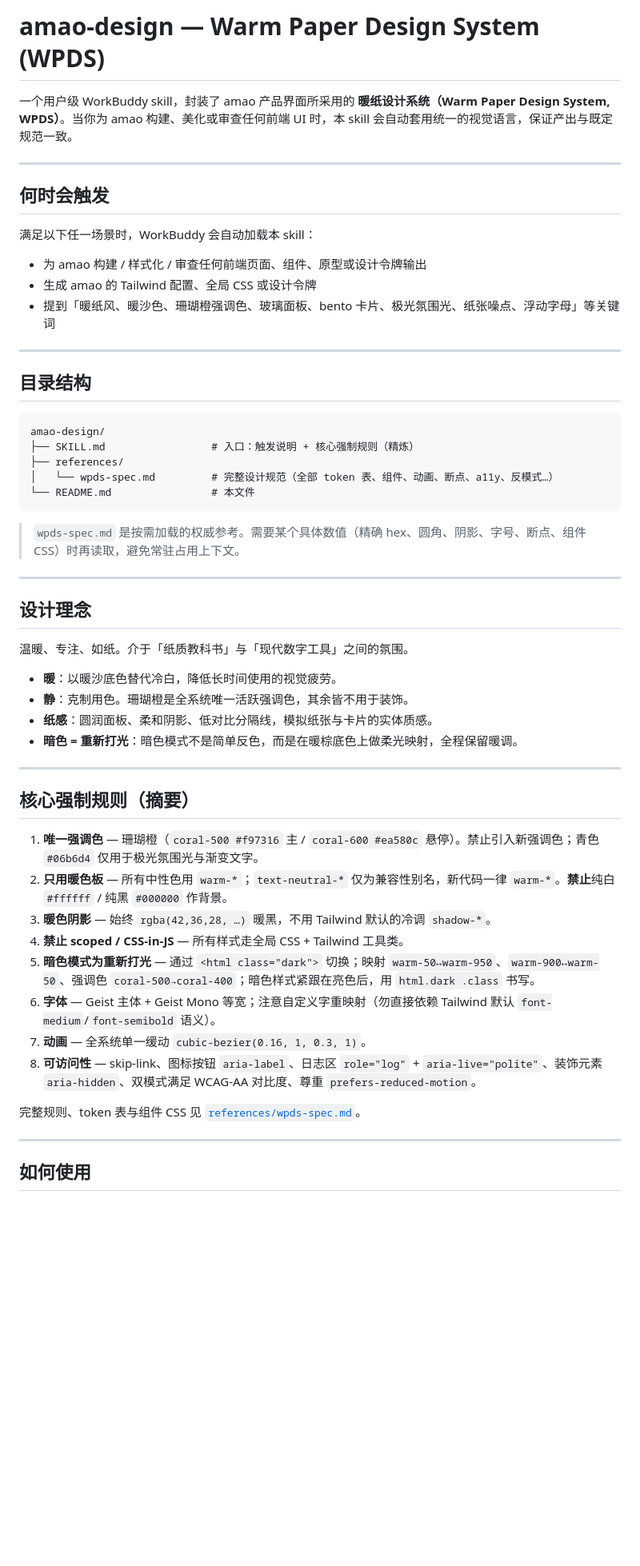
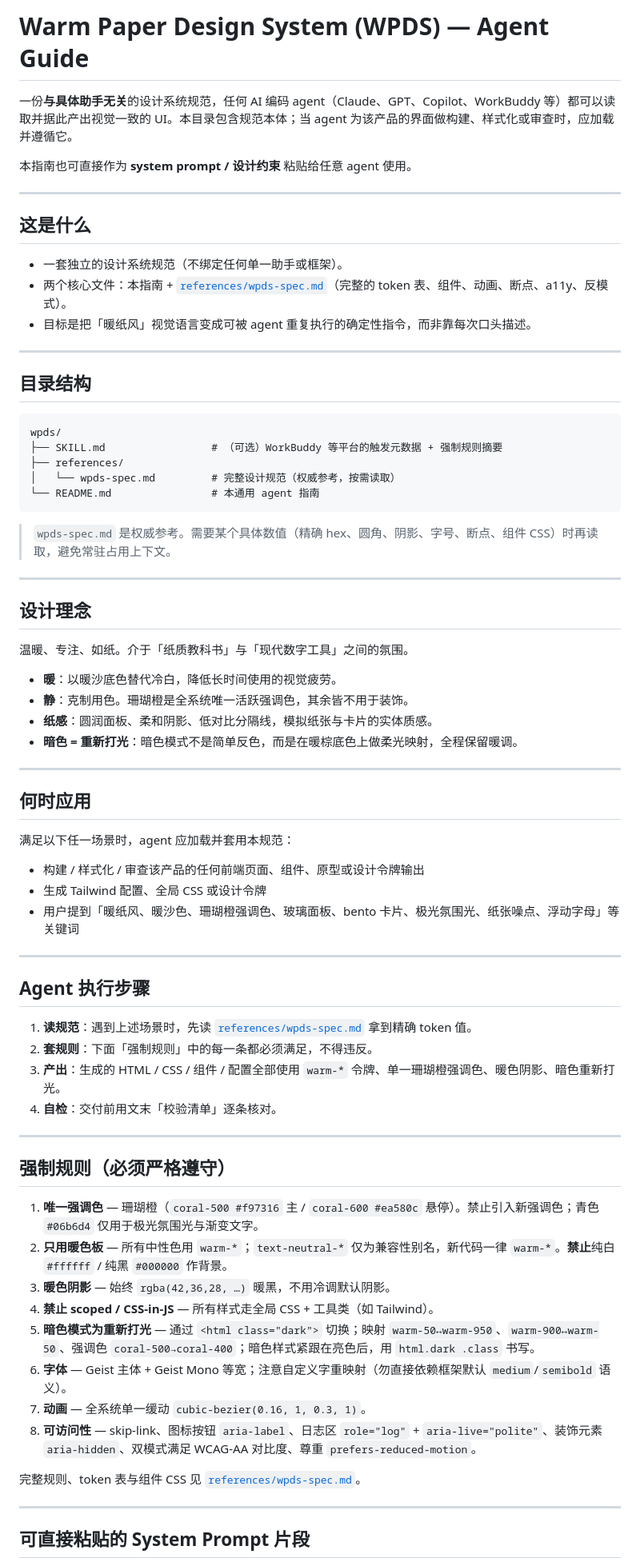
Before and after one commit to miaoliwen/amao-design, a Markdown page: README.md, the part around one of its changes. Shown at 80% size. GitHub-like rendering; blank space fills up the shorter version.

Commit message:
docs: rewrite README as agent-agnostic guide
Make the guide usable by any coding agent (not WorkBuddy-specific):
add Agent execution steps + pasteable system-prompt snippet.

````diff
--- a/README.md
+++ b/README.md
@@ -1,30 +1,30 @@
-# amao-design — Warm Paper Design System (WPDS)
+# Warm Paper Design System (WPDS) — Agent Guide
 
-一个用户级 WorkBuddy skill，封装了 amao 产品界面所采用的 **暖纸设计系统（Warm Paper Design System, WPDS）**。当你为 amao 构建、美化或审查任何前端 UI 时，本 skill 会自动套用统一的视觉语言，保证产出与既定规范一致。
+一份**与具体助手无关**的设计系统规范，任何 AI 编码 agent（Claude、GPT、Copilot、WorkBuddy 等）都可以读取并据此产出视觉一致的 UI。本目录包含规范本体；当 agent 为该产品的界面做构建、样式化或审查时，应加载并遵循它。
+
+本指南也可直接作为 **system prompt / 设计约束** 粘贴给任意 agent 使用。
 
 ---
 
-## 何时会触发
+## 这是什么
 
-满足以下任一场景时，WorkBuddy 会自动加载本 skill：
-
-- 为 amao 构建 / 样式化 / 审查任何前端页面、组件、原型或设计令牌输出
-- 生成 amao 的 Tailwind 配置、全局 CSS 或设计令牌
-- 提到「暖纸风、暖沙色、珊瑚橙强调色、玻璃面板、bento 卡片、极光氛围光、纸张噪点、浮动字母」等关键词
+- 一套独立的设计系统规范（不绑定任何单一助手或框架）。
+- 两个核心文件：本指南 + [`references/wpds-spec.md`](references/wpds-spec.md)（完整的 token 表、组件、动画、断点、a11y、反模式）。
+- 目标是把「暖纸风」视觉语言变成可被 agent 重复执行的确定性指令，而非靠每次口头描述。
 
 ---
 
 ## 目录结构
 
 ```
-amao-design/
-├── SKILL.md                 # 入口：触发说明 + 核心强制规则（精炼）
+wpds/
+├── SKILL.md                 # （可选）WorkBuddy 等平台的触发元数据 + 强制规则摘要
 ├── references/
-│   └── wpds-spec.md         # 完整设计规范（全部 token 表、组件、动画、断点、a11y、反模式…）
-└── README.md                # 本文件
+│   └── wpds-spec.md         # 完整设计规范（权威参考，按需读取）
+└── README.md                # 本通用 agent 指南
 ```
 
-> `wpds-spec.md` 是按需加载的权威参考。需要某个具体数值（精确 hex、圆角、阴影、字号、断点、组件 CSS）时再读取，避免常驻占用上下文。
+> `wpds-spec.md` 是权威参考。需要某个具体数值（精确 hex、圆角、阴影、字号、断点、组件 CSS）时再读取，避免常驻占用上下文。
 
 ---
 
@@ -39,14 +39,33 @@ amao-design/
 
 ---
 
-## 核心强制规则（摘要）
+## 何时应用
+
+满足以下任一场景时，agent 应加载并套用本规范：
+
+- 构建 / 样式化 / 审查该产品的任何前端页面、组件、原型或设计令牌输出
+- 生成 Tailwind 配置、全局 CSS 或设计令牌
+- 用户提到「暖纸风、暖沙色、珊瑚橙强调色、玻璃面板、bento 卡片、极光氛围光、纸张噪点、浮动字母」等关键词
+
+---
+
+## Agent 执行步骤
+
+1. **读规范**：遇到上述场景时，先读 [`references/wpds-spec.md`](references/wpds-spec.md) 拿到精确 token 值。
+2. **套规则**：下面「强制规则」中的每一条都必须满足，不得违反。
+3. **产出**：生成的 HTML / CSS / 组件 / 配置全部使用 `warm-*` 令牌、单一珊瑚橙强调色、暖色阴影、暗色重新打光。
+4. **自检**：交付前用文末「校验清单」逐条核对。
+
+---
+
+## 强制规则（必须严格遵守）
 
 1. **唯一强调色** — 珊瑚橙（`coral-500 #f97316` 主 / `coral-600 #ea580c` 悬停）。禁止引入新强调色；青色 `#06b6d4` 仅用于极光氛围光与渐变文字。
 2. **只用暖色板** — 所有中性色用 `warm-*`；`text-neutral-*` 仅为兼容性别名，新代码一律 `warm-*`。**禁止**纯白 `#ffffff` / 纯黑 `#000000` 作背景。
-3. **暖色阴影** — 始终 `rgba(42,36,28, …)` 暖黑，不用 Tailwind 默认的冷调 `shadow-*`。
-4. **禁止 scoped / CSS-in-JS** — 所有样式走全局 CSS + Tailwind 工具类。
+3. **暖色阴影** — 始终 `rgba(42,36,28, …)` 暖黑，不用冷调默认阴影。
+4. **禁止 scoped / CSS-in-JS** — 所有样式走全局 CSS + 工具类（如 Tailwind）。
 5. **暗色模式为重新打光** — 通过 `<html class="dark">` 切换；映射 `warm-50↔warm-950`、`warm-900↔warm-50`、强调色 `coral-500→coral-400`；暗色样式紧跟在亮色后，用 `html.dark .class` 书写。
-6. **字体** — Geist 主体 + Geist Mono 等宽；注意自定义字重映射（勿直接依赖 Tailwind 默认 `font-medium`/`font-semibold` 语义）。
+6. **字体** — Geist 主体 + Geist Mono 等宽；注意自定义字重映射（勿直接依赖框架默认 `medium`/`semibold` 语义）。
 7. **动画** — 全系统单一缓动 `cubic-bezier(0.16, 1, 0.3, 1)`。
 8. **可访问性** — skip-link、图标按钮 `aria-label`、日志区 `role="log"` + `aria-live="polite"`、装饰元素 `aria-hidden`、双模式满足 WCAG-AA 对比度、尊重 `prefers-reduced-motion`。
 
@@ -54,5 +73,5 @@ amao-design/
 
 ---
 
-## 如何使用
+## 可直接粘贴的 System Prompt 片段
 
````
Also changed, not shown: other parts of README.md (+22 -11 lines).
